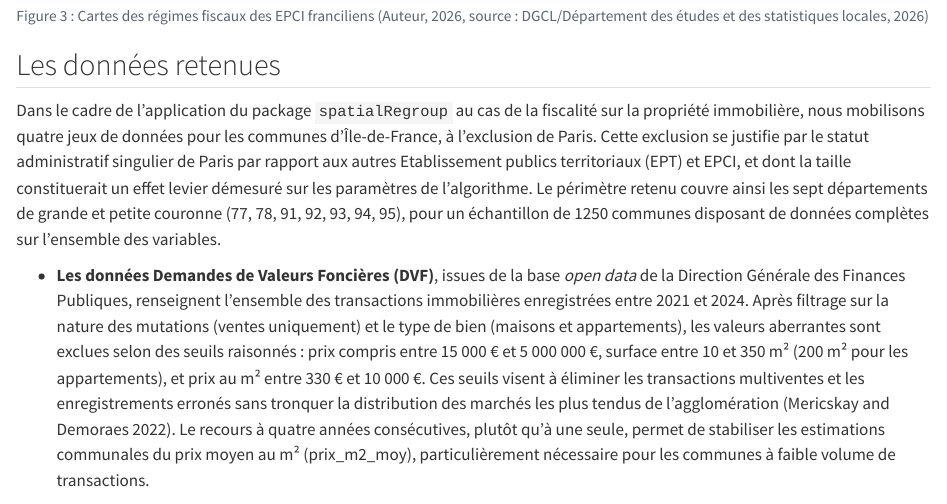
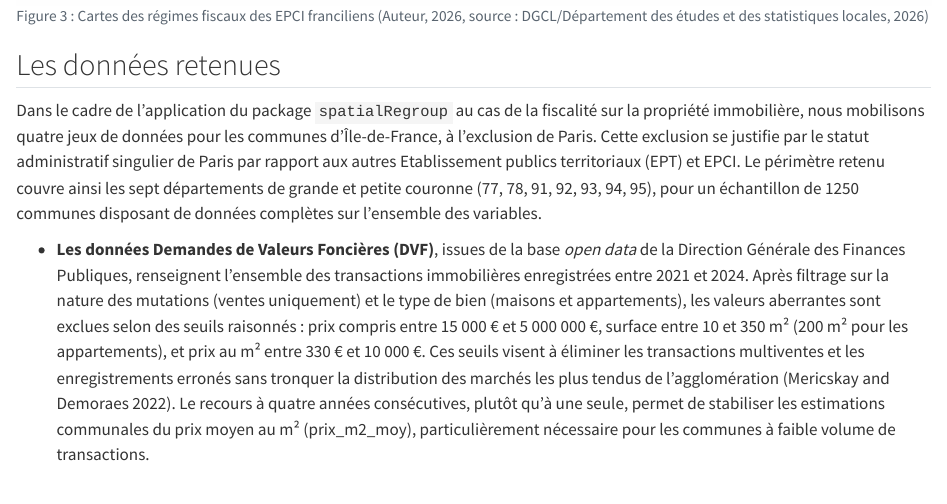
Before and after one commit to nausello/Article-Rzine-, a Quarto document (index.qmd): the page in a window 1100 px wide, from 7430 px down. Rendered offline with R 4.5, knitr and Pandoc in place of Quarto, with nearby package versions; some code elsewhere in the file could not run offline; long lines of code are wrapped.

Commit message:
Update index.qmd

```diff
--- a/index.qmd
+++ b/index.qmd
@@ -532,7 +532,7 @@ knitr::include_graphics("figures/carte_regime_fiscal.png")
 
 ## Les données retenues
 
-Dans le cadre de l'application du package `spatialRegroup` au cas de la fiscalité sur la propriété immobilière, nous mobilisons quatre jeux de données pour les communes d'Île-de-France, à l'exclusion de Paris. Cette exclusion se justifie par le statut administratif singulier de Paris par rapport aux autres Etablissement publics territoriaux (EPT) et EPCI, et dont la taille constituerait un effet levier démesuré sur les paramètres de l'algorithme. Le périmètre retenu couvre ainsi les sept départements de grande et petite couronne (77, 78, 91, 92, 93, 94, 95), pour un échantillon de 1250 communes disposant de données complètes sur l'ensemble des variables.
+Dans le cadre de l'application du package `spatialRegroup` au cas de la fiscalité sur la propriété immobilière, nous mobilisons quatre jeux de données pour les communes d'Île-de-France, à l'exclusion de Paris. Cette exclusion se justifie par le statut administratif singulier de Paris par rapport aux autres Etablissement publics territoriaux (EPT) et EPCI. Le périmètre retenu couvre ainsi les sept départements de grande et petite couronne (77, 78, 91, 92, 93, 94, 95), pour un échantillon de 1250 communes disposant de données complètes sur l'ensemble des variables.
 
 - **Les données Demandes de Valeurs Foncières (DVF)**, issues de la base *open data* de la Direction Générale des Finances Publiques, renseignent l'ensemble des transactions immobilières enregistrées entre 2021 et 2024. Après filtrage sur la nature des mutations (ventes uniquement) et le type de bien (maisons et appartements), les valeurs aberrantes sont exclues selon des seuils raisonnés : prix compris entre 15 000 € et 5 000 000 €, surface entre 10 et 350 m² (200 m² pour les appartements), et prix au m² entre 330 € et 10 000 €. Ces seuils visent à éliminer les transactions multiventes et les enregistrements erronés sans tronquer la distribution des marchés les plus tendus de l'agglomération [@Mericskay2022]. Le recours à quatre années consécutives, plutôt qu'à une seule, permet de stabiliser les estimations communales du prix moyen au m² (prix_m2_moy), particulièrement nécessaire pour les communes à faible volume de transactions.
 
```
